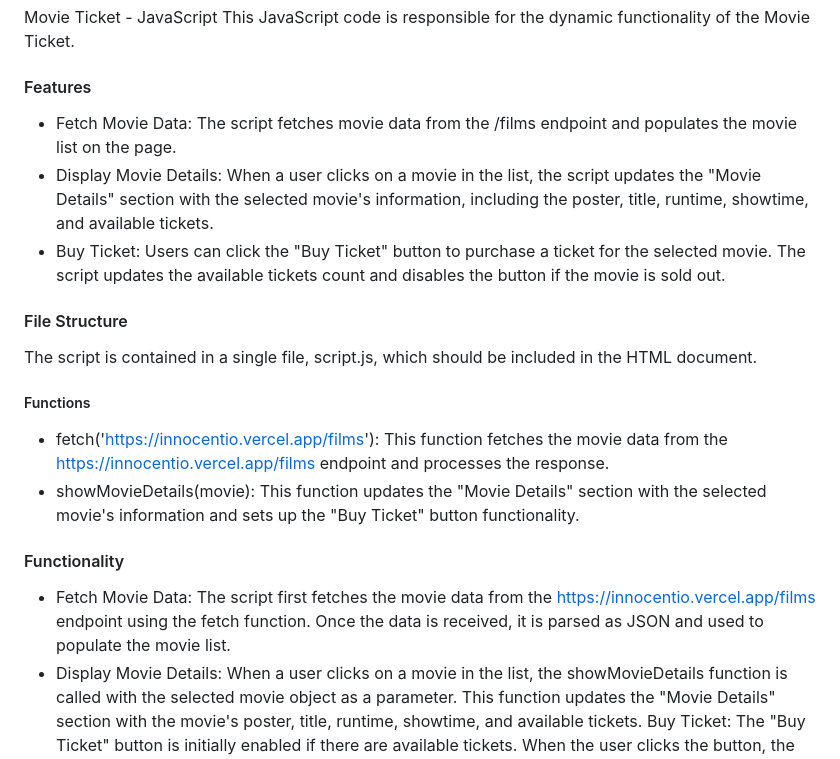
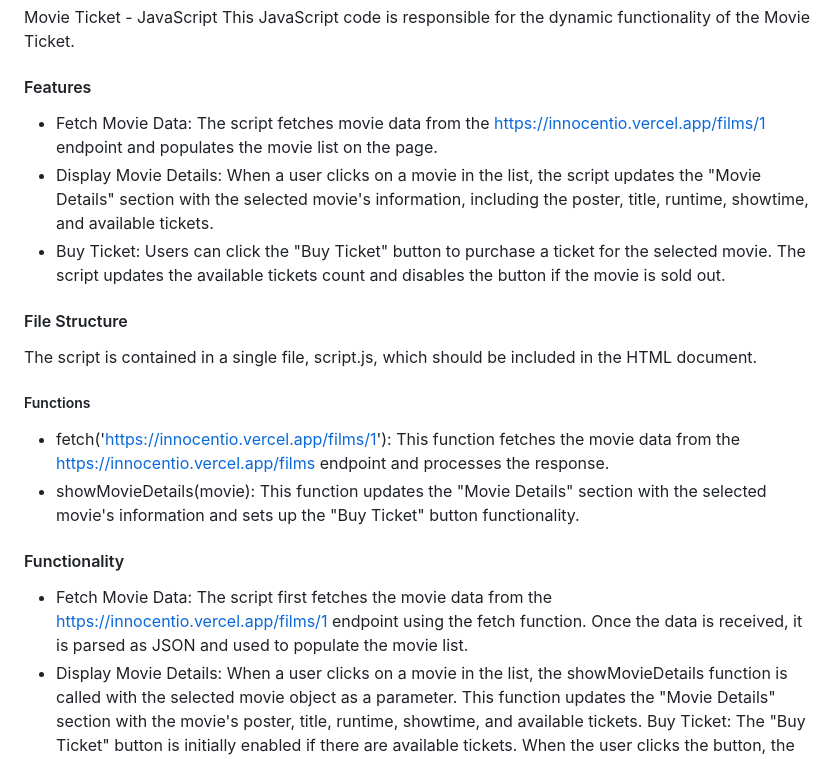
Before and after one commit to iparainnocent/code3, a Markdown page: README.md, the part around the change. GitHub-like rendering.

```diff
--- a/README.md
+++ b/README.md
@@ -61,17 +61,17 @@ Movie Ticket  - JavaScript
 This JavaScript code is responsible for the dynamic functionality of the Movie Ticket.
 
 #### Features
-- Fetch Movie Data: The script fetches movie data from the /films endpoint and populates the movie list on the page.
+- Fetch Movie Data: The script fetches movie data from the https://innocentio.vercel.app/films/1 endpoint and populates the movie list on the page.
 - Display Movie Details: When a user clicks on a movie in the list, the script updates the "Movie Details" section with the selected movie's information, including the poster, title, runtime, showtime, and available tickets.
 - Buy Ticket: Users can click the "Buy Ticket" button to purchase a ticket for the selected movie. The script updates the available tickets count and disables the button if the movie is sold out.
 #### File Structure
 The script is contained in a single file, script.js, which should be included in the HTML document.
 
 ##### Functions
-- fetch('https://innocentio.vercel.app/films'): This function fetches the movie data from the https://innocentio.vercel.app/films endpoint and processes the response.
+- fetch('https://innocentio.vercel.app/films/1'): This function fetches the movie data from the https://innocentio.vercel.app/films endpoint and processes the response.
 - showMovieDetails(movie): This function updates the "Movie Details" section with the selected movie's information and sets up the "Buy Ticket" button functionality.
 #### Functionality
-- Fetch Movie Data: The script first fetches the movie data from the https://innocentio.vercel.app/films endpoint using the fetch function. Once the data is received, it is parsed as JSON and used to populate the movie list.
+- Fetch Movie Data: The script first fetches the movie data from the https://innocentio.vercel.app/films/1 endpoint using the fetch function. Once the data is received, it is parsed as JSON and used to populate the movie list.
 - Display Movie Details: When a user clicks on a movie in the list, the showMovieDetails function is called with the selected movie object as a parameter. This function updates the "Movie Details" section with the movie's poster, title, runtime, showtime, and available tickets.
 Buy Ticket: The "Buy Ticket" button is initially enabled if there are available tickets. When the user clicks the button, the script updates the available tickets count and disables the button if the movie is sold out.
 #### Customization
```
